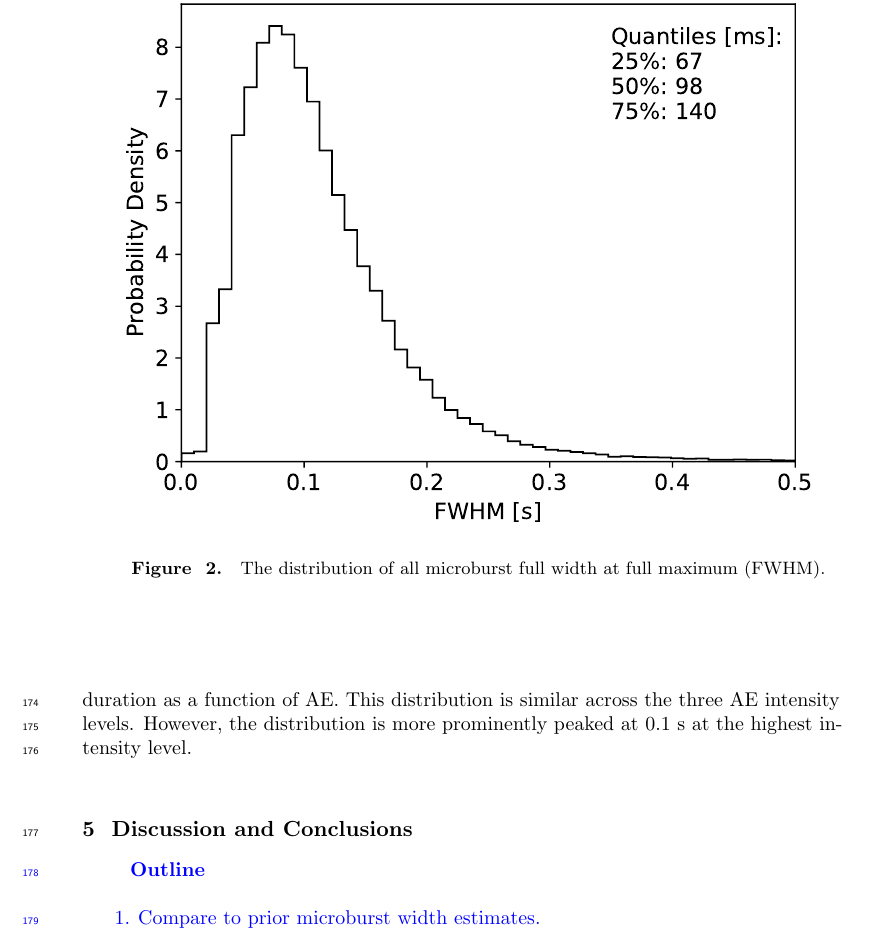
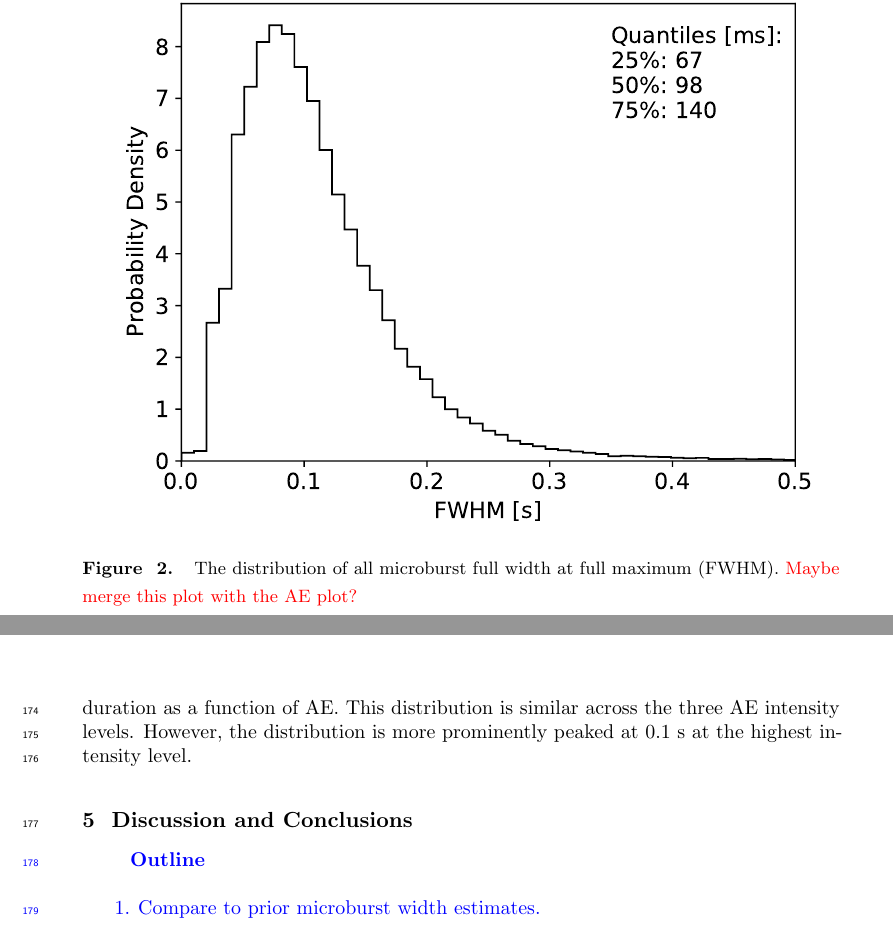
Before and after one commit to mshumko/sampex_microburst_widths, a LaTeX document (paper/shumko_sampex_microburst_durations_v00.tex): part of page 6 of 9 before the commit and two parts of pages 6 and 7 of 10 after it, the two joined at a grey line, cut so that both start at the same text. Compiled offline with pdfLaTeX.

Commit message:
Small paper edits.

```diff
--- a/paper/shumko_sampex_microburst_durations_v00.tex
+++ b/paper/shumko_sampex_microburst_durations_v00.tex
@@ -193,7 +193,7 @@ Figure \ref{figX} shows the distribution of all well-fit microbursts. This distr
 
 \begin{figure}
 \noindent\includegraphics[width=\textwidth]{figures/figX.pdf}
-\caption{The distribution of all microburst full width at full maximum (FWHM).}
+\caption{The distribution of all microburst full width at full maximum (FWHM). \textcolor{red}{Maybe merge this plot with the AE plot?}}
 \label{figX}
 \end{figure}
 
```
Also changed, not shown: paper/shumko_sampex_microburst_durations_v00.pdf.
